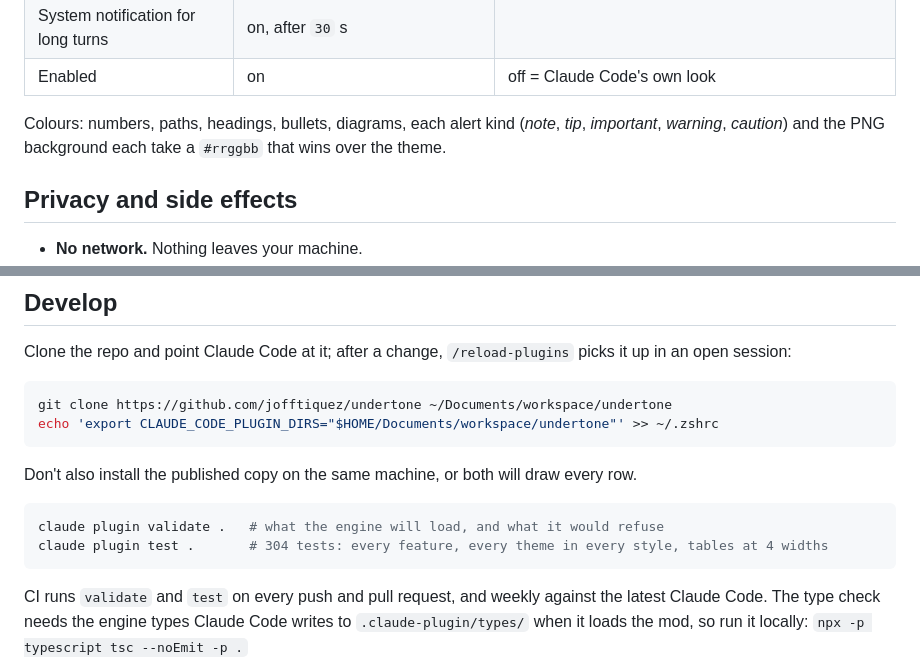
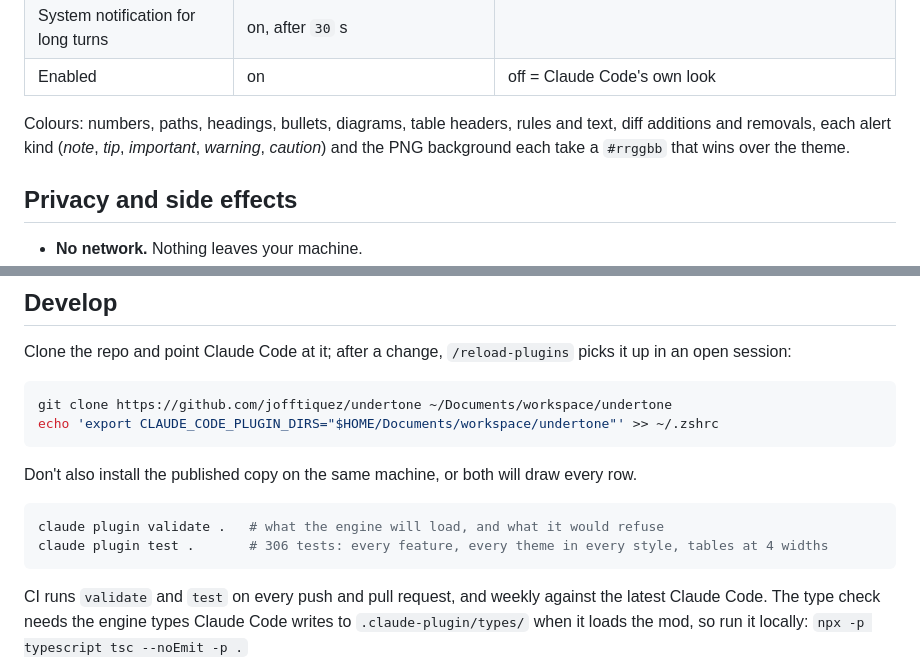
Before and after one commit to jofftiquez/undertone, a Markdown page: README.md, 2 parts joined by grey strips. Drawn GitHub-style.

````diff
--- a/README.md
+++ b/README.md
@@ -299,7 +303,7 @@ Everything is in `/config → undertone`. The ones you'll reach for first:
 | System notification for long turns | on, after `30` s | |
 | Enabled | on | off = Claude Code's own look |
 
-Colours: numbers, paths, headings, bullets, diagrams, each alert kind (*note*, *tip*, *important*, *warning*, *caution*) and the PNG background each take a `#rrggbb` that wins over the theme.
+Colours: numbers, paths, headings, bullets, diagrams, table headers, rules and text, diff additions and removals, each alert kind (*note*, *tip*, *important*, *warning*, *caution*) and the PNG background each take a `#rrggbb` that wins over the theme.
 
 ## Privacy and side effects
 
@@ -321,7 +325,7 @@ Don't also install the published copy on the same machine, or both will draw eve
 
 ```bash
 claude plugin validate .   # what the engine will load, and what it would refuse
-claude plugin test .       # 304 tests: every feature, every theme in every style, tables at 4 widths
+claude plugin test .       # 306 tests: every feature, every theme in every style, tables at 4 widths
 ```
 
 CI runs `validate` and `test` on every push and pull request, and weekly against the latest Claude Code. The type check needs the engine types Claude Code
````
Also changed, not shown: other parts of README.md (+5 -1 lines), docs/footnotes.png (added), docs/pie-round.png (added).
